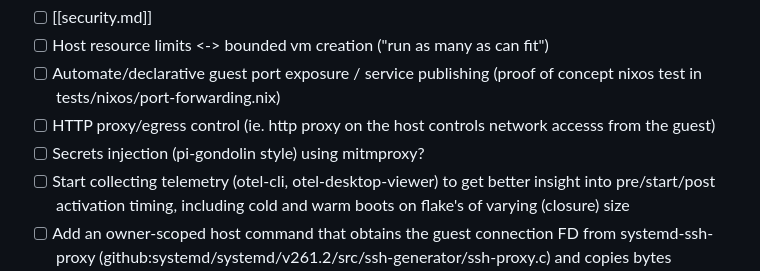
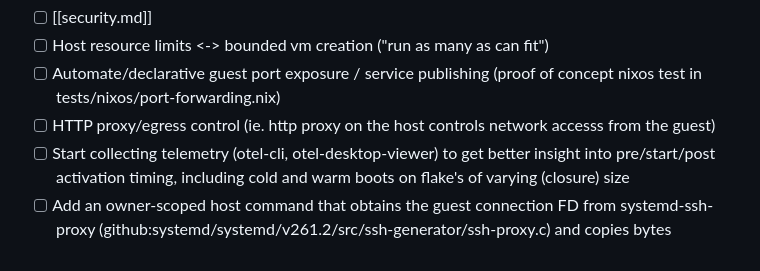
Before and after one commit to willruggiano/drv.run, a Markdown page: TODO.md, the part around the change. Drawn GitHub-style.

```diff
--- a/TODO.md
+++ b/TODO.md
@@ -25,7 +25,6 @@
       concept nixos test in tests/nixos/port-forwarding.nix)
 - [ ] HTTP proxy/egress control (ie. http proxy on the host controls network
       accesss from the guest)
-- [ ] Secrets injection (pi-gondolin style) using mitmproxy?
 - [ ] Start collecting telemetry (otel-cli, otel-desktop-viewer) to get better
       insight into pre/start/post activation timing, including cold and warm
       boots on flake's of varying (closure) size
```
Also changed, not shown: BUGS.md (added, +4 -0 lines), 1 other file.
